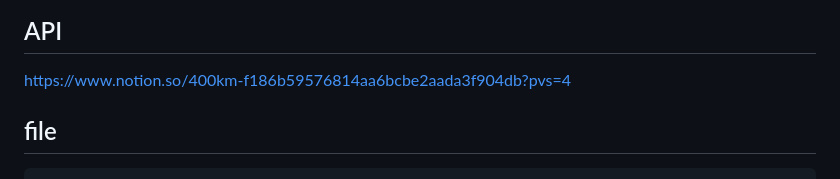
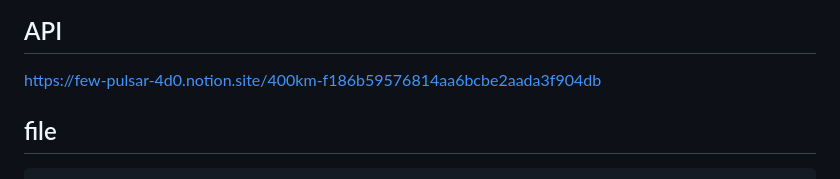
Before and after one commit to heyfuxkingcheez/trello_project, a Markdown page: README.md, the part around the change. Drawn GitHub-style.

```diff
--- a/README.md
+++ b/README.md
@@ -61,7 +61,7 @@ https://www.sisok400km.store/
 
 ## API
 
-https://www.notion.so/400km-f186b59576814aa6bcbe2aada3f904db?pvs=4
+https://few-pulsar-4d0.notion.site/400km-f186b59576814aa6bcbe2aada3f904db
 
 ## file
 
```
